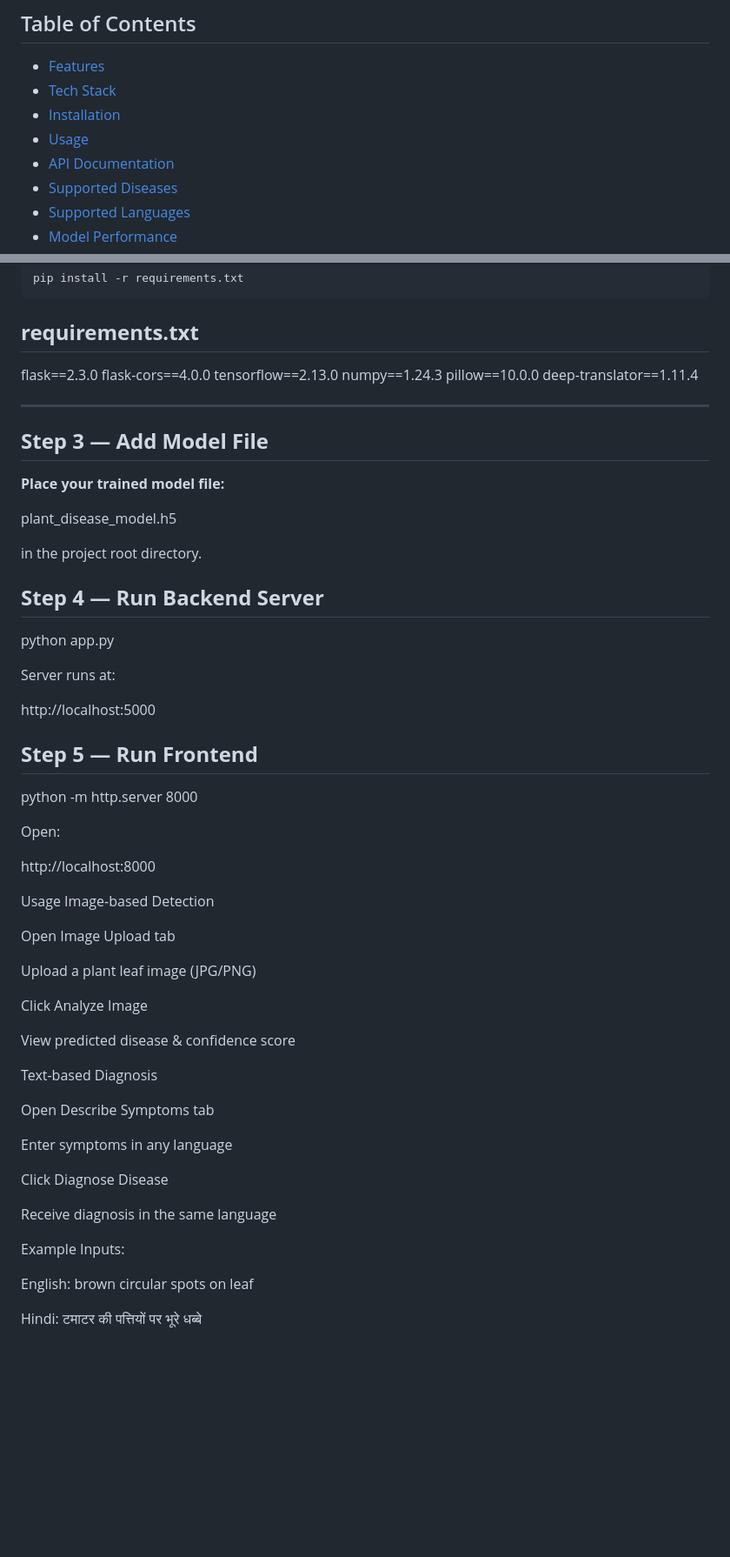
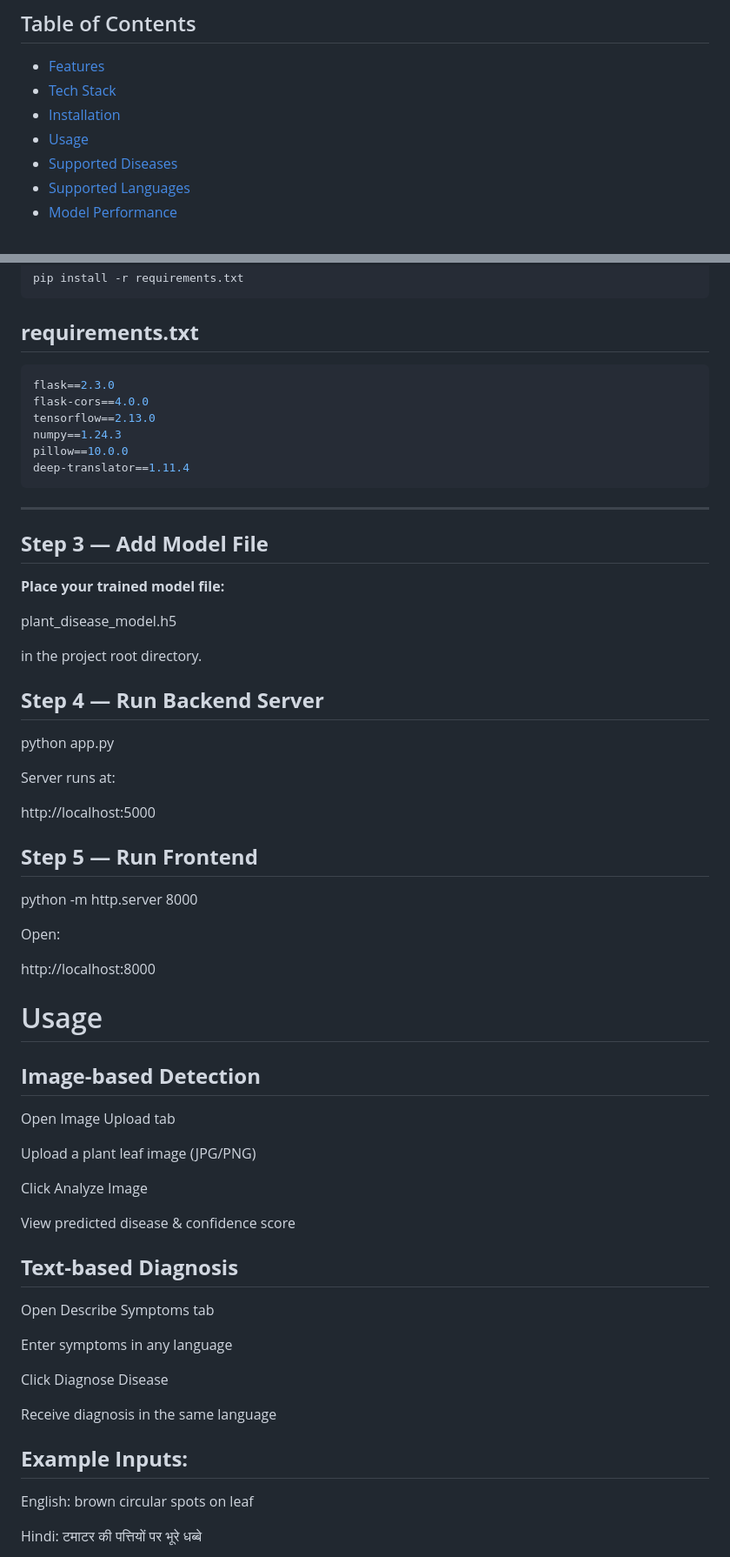
Before and after one commit to SanchitaH26/PlantDiseasePrediction, a Markdown page: README.md, 2 parts joined by grey strips. Shown at 87% size. GitHub-like rendering; blank space fills up the shorter version.

Commit message:
Revise README structure and usage details
Updated the README to remove API Documentation section and improve usage instructions.

````diff
--- a/README.md
+++ b/README.md
@@ -11,7 +11,6 @@ Supports **13 languages**, including **12 major Indian languages**, enabling far
 - [Tech Stack](#-tech-stack)
 - [Installation](#-installation)
 - [Usage](#-usage)
-- [API Documentation](#-api-documentation)
 - [Supported Diseases](#-supported-diseases)
 - [Supported Languages](#-supported-languages)
 - [Model Performance](#-model-performance)
@@ -107,13 +103,14 @@ pip install -r requirements.txt
 ```
 
 ## **requirements.txt**
+``` bash
 flask==2.3.0
 flask-cors==4.0.0
 tensorflow==2.13.0
 numpy==1.24.3
 pillow==10.0.0
 deep-translator==1.11.4
-
+```
 ---
 
 ## **Step 3 — Add Model File**
@@ -127,7 +124,6 @@ in the project root directory.
 ## **Step 4 — Run Backend Server**
 python app.py
 
-
 Server runs at:
 
 http://localhost:5000
@@ -135,13 +131,12 @@ http://localhost:5000
 ## **Step 5 — Run Frontend**
 python -m http.server 8000
 
-
 Open:
 
 http://localhost:8000
 
-Usage
-Image-based Detection
+# Usage
+## **Image-based Detection**
 
 Open Image Upload tab
 
@@ -151,7 +146,7 @@ Click Analyze Image
 
 View predicted disease & confidence score
 
-Text-based Diagnosis
+## **Text-based Diagnosis**
 
 Open Describe Symptoms tab
 
@@ -161,7 +156,7 @@ Click Diagnose Disease
 
 Receive diagnosis in the same language
 
-Example Inputs:
+## **Example Inputs:**
 
 English: brown circular spots on leaf
 
````
Also changed, not shown: other parts of README.md (+0 -3 lines).
